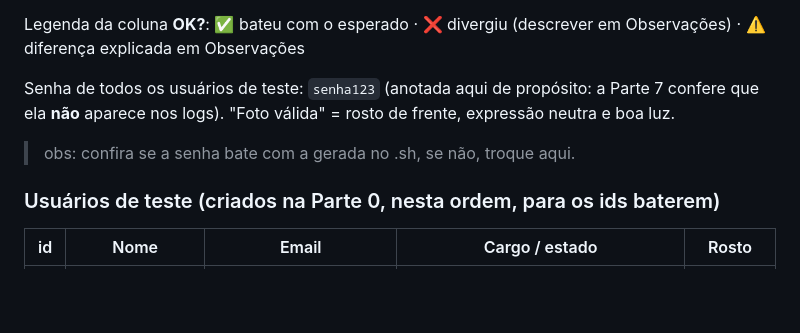
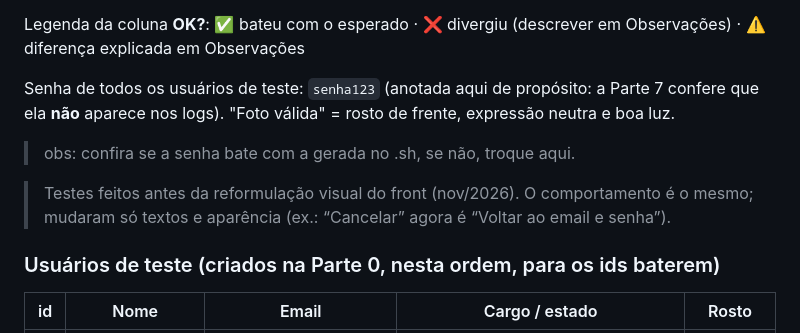
Before and after one commit to Nicolax-dev/aps-6-autenticacao-biometrica-facial, a Markdown page: docs/markdown/resultados-testes-etapa5.md, the part around the change. Rendered like a GitHub page; blank space fills up the shorter version.

```diff
--- a/docs/markdown/resultados-testes-etapa5.md
+++ b/docs/markdown/resultados-testes-etapa5.md
@@ -9,7 +9,10 @@ Legenda da coluna **OK?**: ✅ bateu com o esperado · ❌ divergiu (descrever e
 
 Senha de todos os usuários de teste: `senha123` (anotada aqui de propósito: a Parte 7 confere que ela **não** aparece nos logs).
 "Foto válida" = rosto de frente, expressão neutra e boa luz.
+
 > obs: confira se a senha bate com a gerada no .sh, se não, troque aqui.
+
+> Testes feitos antes da reformulação visual do front (nov/2026). O comportamento é o mesmo; mudaram só textos e aparência (ex.: “Cancelar” agora é “Voltar ao email e senha”).
 
 ### Usuários de teste (criados na Parte 0, nesta ordem, para os ids baterem)
 
```
Also changed, not shown: docs/markdown/resultados-testes-etapa3.md (+2 -0 lines), docs/prints/README.md (+0 -1 lines), docs/prints/03-cadastro-camera.png, docs/prints/17-log-python-distancias.png, 1 other file.
